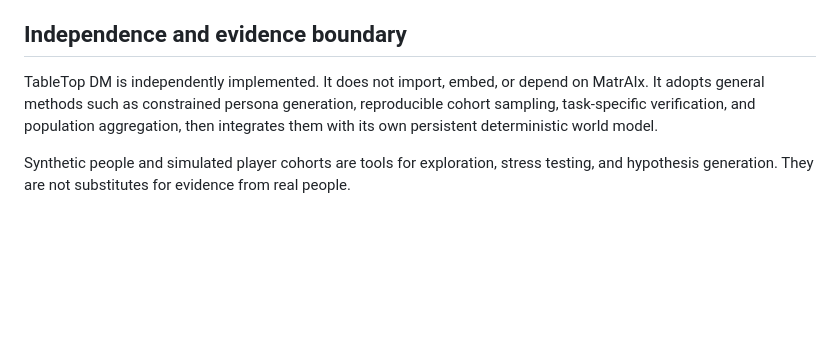
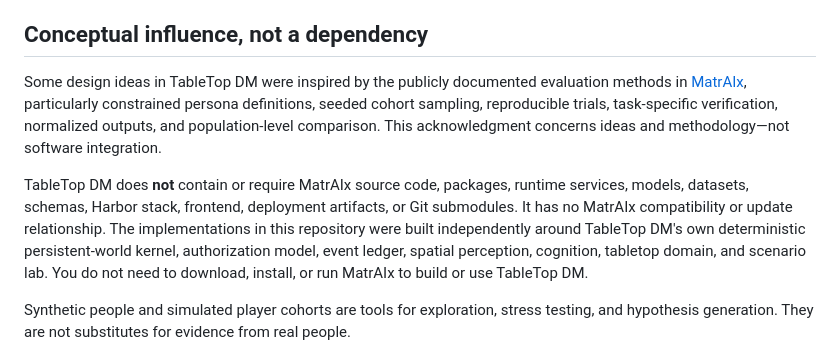
Before and after one commit to SweetingTech/TableTop_DM, a Markdown page: README.md, the part around the change. Drawn GitHub-style; blank space fills up the shorter version.

Commit message:
docs: clarify MatrAIx conceptual attribution

```diff
--- a/README.md
+++ b/README.md
@@ -182,12 +182,20 @@ See [Testing](docs/TESTING.md) for the complete matrix.
 - [Repository guidance for coding agents](AGENTS.md)
 - [Changelog](CHANGELOG.md)
 
-## Independence and evidence boundary
+## Conceptual influence, not a dependency
 
-TableTop DM is independently implemented. It does not import, embed, or depend on MatrAIx. It
-adopts general methods such as constrained persona generation, reproducible cohort sampling,
-task-specific verification, and population aggregation, then integrates them with its own
-persistent deterministic world model.
+Some design ideas in TableTop DM were inspired by the publicly documented evaluation methods in
+[MatrAIx](https://github.com/MatrAIx-ai/MatrAIx-Persona-8B), particularly constrained persona
+definitions, seeded cohort sampling, reproducible trials, task-specific verification, normalized
+outputs, and population-level comparison. This acknowledgment concerns ideas and methodology—not
+software integration.
+
+TableTop DM does **not** contain or require MatrAIx source code, packages, runtime services, models,
+datasets, schemas, Harbor stack, frontend, deployment artifacts, or Git submodules. It has no
+MatrAIx compatibility or update relationship. The implementations in this repository were built
+independently around TableTop DM's own deterministic persistent-world kernel, authorization model,
+event ledger, spatial perception, cognition, tabletop domain, and scenario lab. You do not need to
+download, install, or run MatrAIx to build or use TableTop DM.
 
 Synthetic people and simulated player cohorts are tools for exploration, stress testing, and
 hypothesis generation. They are not substitutes for evidence from real people.
```
Also changed, not shown: docs/SIMULATION_KERNEL.md (+19 -5 lines).
